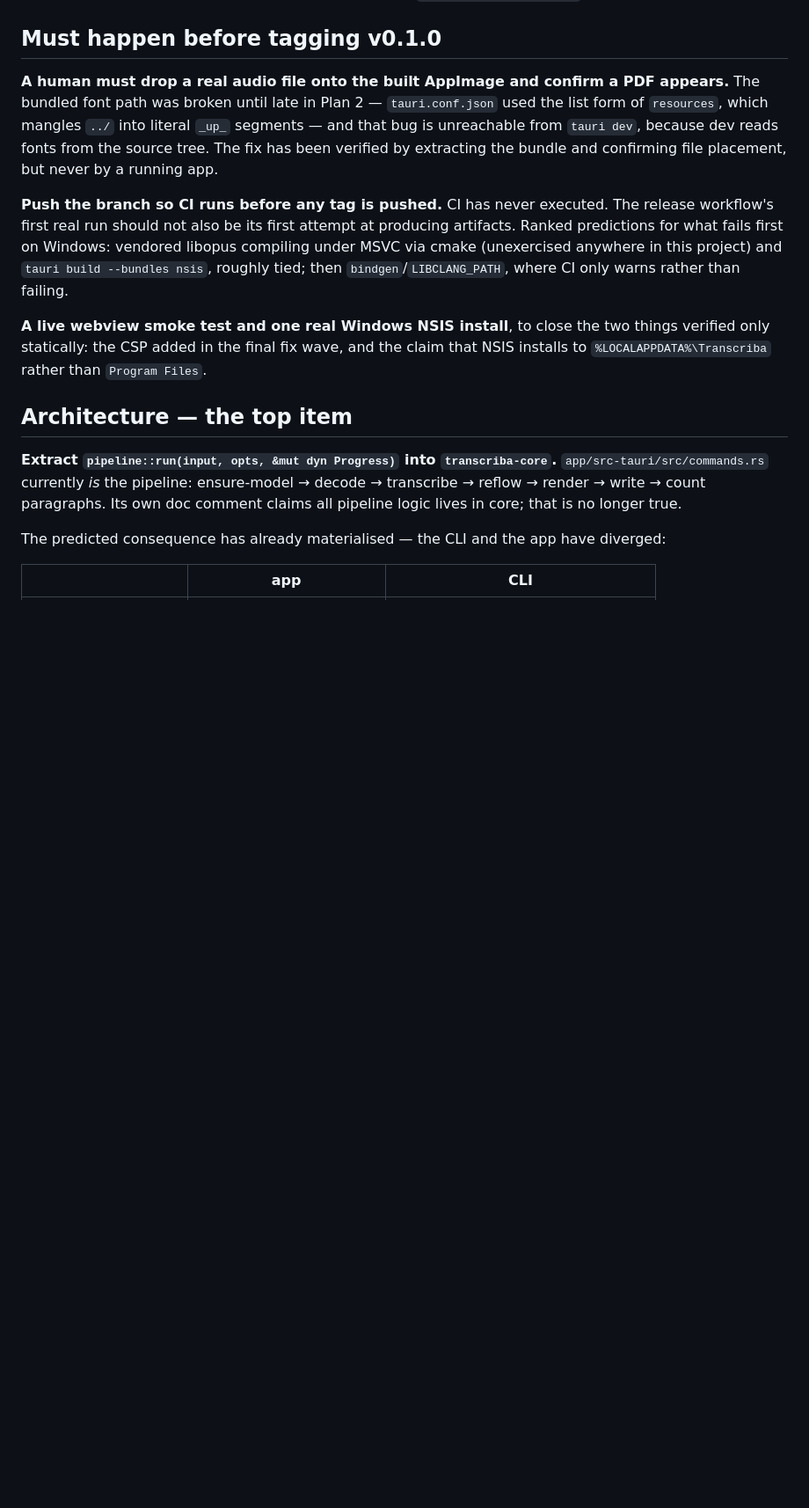
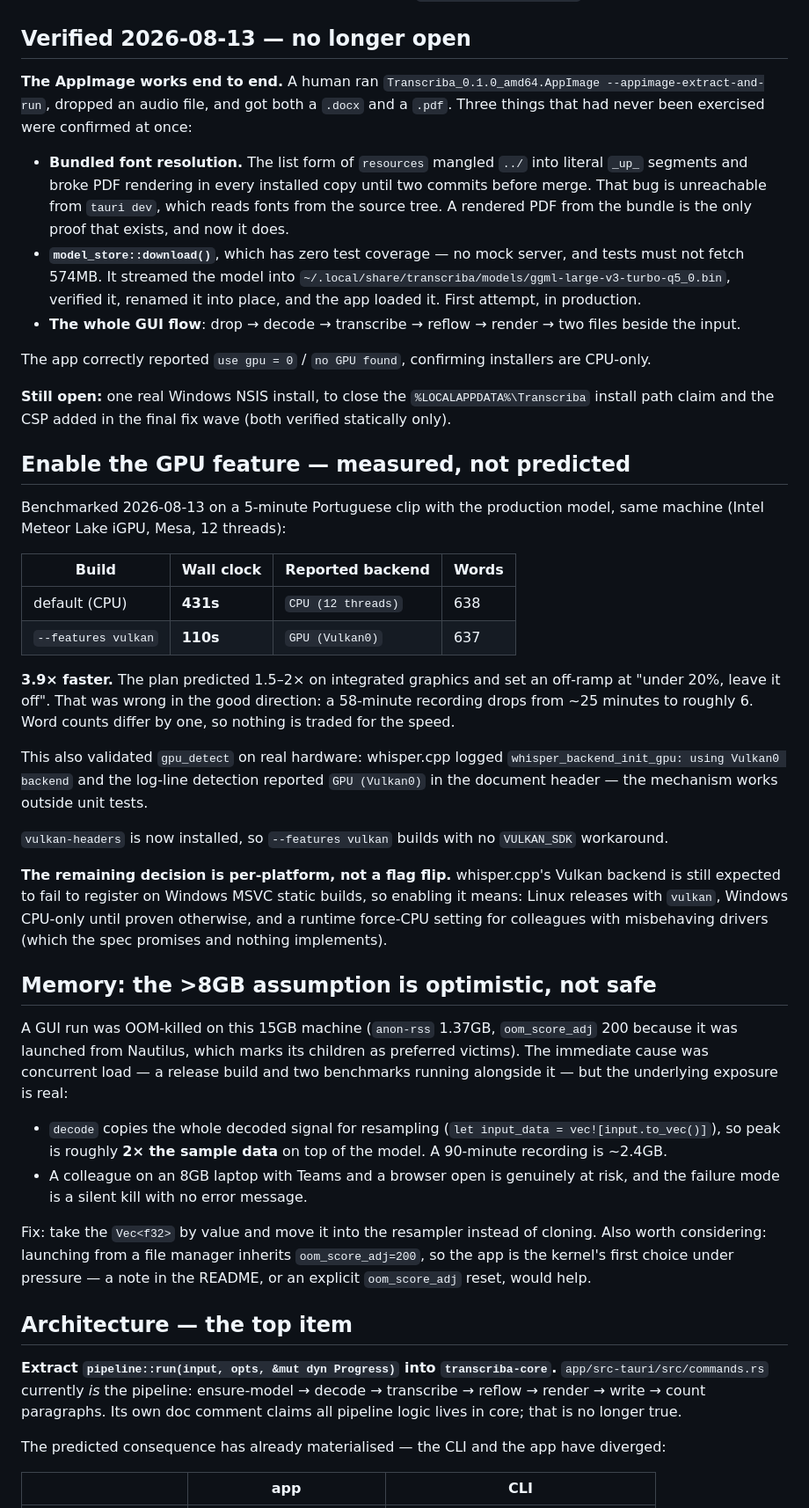
Before and after one commit to Chaingenhash/transcriba, a Markdown page: docs/superpowers/plan-3-carry-forward.md, the part around the change. Shown at 88% size. GitHub-like rendering; blank space fills up the shorter version.

Commit message:
docs: record the AppImage verification and the measured GPU speedup
The AppImage was run by hand and produced both documents, which closes
three things that had never been exercised: bundled font resolution (broken
by the list-form resources key until two commits before merge, and
unreachable from tauri dev), model_store::download() (zero test coverage),
and the whole GUI flow.

Benchmarked vulkan against the default build on a 5-minute clip: 110s vs
431s, a 3.9x speedup, with word counts differing by one. The plan predicted
1.5-2x and set an off-ramp at "under 20%, leave it off" -- wrong in the good
direction. Recommendation flips to enabling it, per-platform, since Windows
MSVC static builds are still expected to fail to register the backend.

Also records a real memory exposure: decode copies the entire signal for
resampling, so peak is ~2x the sample data on top of the model. A GUI run
was OOM-killed here, and an 8GB laptop is genuinely at risk.

```diff
--- a/docs/superpowers/plan-3-carry-forward.md
+++ b/docs/superpowers/plan-3-carry-forward.md
@@ -20,23 +20,71 @@ publishes installers on a `v*` tag.
 - **Font resolution from bundled resources**, replacing `CARGO_MANIFEST_DIR` in the app.
 - **The docx/pdf output pair shares one suffix** via `output::unique_path_set`.
 
-## Must happen before tagging v0.1.0
+## Verified 2026-08-13 — no longer open
 
-**A human must drop a real audio file onto the built AppImage and confirm a PDF appears.**
-The bundled font path was broken until late in Plan 2 — `tauri.conf.json` used the list form
-of `resources`, which mangles `../` into literal `_up_` segments — and that bug is unreachable
-from `tauri dev`, because dev reads fonts from the source tree. The fix has been verified by
-extracting the bundle and confirming file placement, but never by a running app.
+**The AppImage works end to end.** A human ran
+`Transcriba_0.1.0_amd64.AppImage --appimage-extract-and-run`, dropped an audio file, and got
+both a `.docx` and a `.pdf`. Three things that had never been exercised were confirmed at once:
 
-**Push the branch so CI runs before any tag is pushed.** CI has never executed. The release
-workflow's first real run should not also be its first attempt at producing artifacts.
-Ranked predictions for what fails first on Windows: vendored libopus compiling under MSVC via
-cmake (unexercised anywhere in this project) and `tauri build --bundles nsis`, roughly tied;
-then `bindgen`/`LIBCLANG_PATH`, where CI only warns rather than failing.
+- **Bundled font resolution.** The list form of `resources` mangled `../` into literal `_up_`
+  segments and broke PDF rendering in every installed copy until two commits before merge. That
+  bug is unreachable from `tauri dev`, which reads fonts from the source tree. A rendered PDF
+  from the bundle is the only proof that exists, and now it does.
+- **`model_store::download()`**, which has zero test coverage — no mock server, and tests must
+  not fetch 574MB. It streamed the model into
+  `~/.local/share/transcriba/models/ggml-large-v3-turbo-q5_0.bin`, verified it, renamed it into
+  place, and the app loaded it. First attempt, in production.
+- **The whole GUI flow**: drop → decode → transcribe → reflow → render → two files beside the
+  input.
 
-**A live webview smoke test and one real Windows NSIS install**, to close the two things
-verified only statically: the CSP added in the final fix wave, and the claim that NSIS installs
-to `%LOCALAPPDATA%\Transcriba` rather than `Program Files`.
+The app correctly reported `use gpu = 0` / `no GPU found`, confirming installers are CPU-only.
+
+**Still open:** one real Windows NSIS install, to close the `%LOCALAPPDATA%\Transcriba` install
+path claim and the CSP added in the final fix wave (both verified statically only).
+
+## Enable the GPU feature — measured, not predicted
+
+Benchmarked 2026-08-13 on a 5-minute Portuguese clip with the production model, same machine
+(Intel Meteor Lake iGPU, Mesa, 12 threads):
+
+| Build | Wall clock | Reported backend | Words |
+|---|---|---|---|
+| default (CPU) | **431s** | `CPU (12 threads)` | 638 |
+| `--features vulkan` | **110s** | `GPU (Vulkan0)` | 637 |
+
+**3.9× faster.** The plan predicted 1.5–2× on integrated graphics and set an off-ramp at
+"under 20%, leave it off". That was wrong in the good direction: a 58-minute recording drops
+from ~25 minutes to roughly 6. Word counts differ by one, so nothing is traded for the speed.
+
+This also validated `gpu_detect` on real hardware: whisper.cpp logged
+`whisper_backend_init_gpu: using Vulkan0 backend` and the log-line detection reported
+`GPU (Vulkan0)` in the document header — the mechanism works outside unit tests.
+
+`vulkan-headers` is now installed, so `--features vulkan` builds with no `VULKAN_SDK`
+workaround.
+
+**The remaining decision is per-platform, not a flag flip.** whisper.cpp's Vulkan backend is
+still expected to fail to register on Windows MSVC static builds, so enabling it means: Linux
+releases with `vulkan`, Windows CPU-only until proven otherwise, and a runtime force-CPU
+setting for colleagues with misbehaving drivers (which the spec promises and nothing
+implements).
+
+## Memory: the >8GB assumption is optimistic, not safe
+
+A GUI run was OOM-killed on this 15GB machine (`anon-rss` 1.37GB, `oom_score_adj` 200 because
+it was launched from Nautilus, which marks its children as preferred victims). The immediate
+cause was concurrent load — a release build and two benchmarks running alongside it — but the
+underlying exposure is real:
+
+- `decode` copies the whole decoded signal for resampling (`let input_data = vec![input.to_vec()]`),
+  so peak is roughly **2× the sample data** on top of the model. A 90-minute recording is ~2.4GB.
+- A colleague on an 8GB laptop with Teams and a browser open is genuinely at risk, and the
+  failure mode is a silent kill with no error message.
+
+Fix: take the `Vec<f32>` by value and move it into the resampler instead of cloning. Also worth
+considering: launching from a file manager inherits `oom_score_adj=200`, so the app is the
+kernel's first choice under pressure — a note in the README, or an explicit `oom_score_adj`
+reset, would help.
 
 ## Architecture — the top item
 
```
